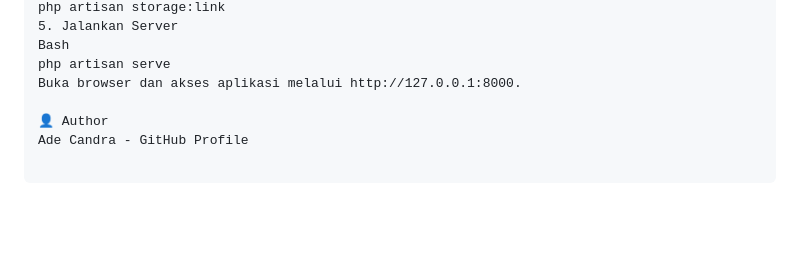
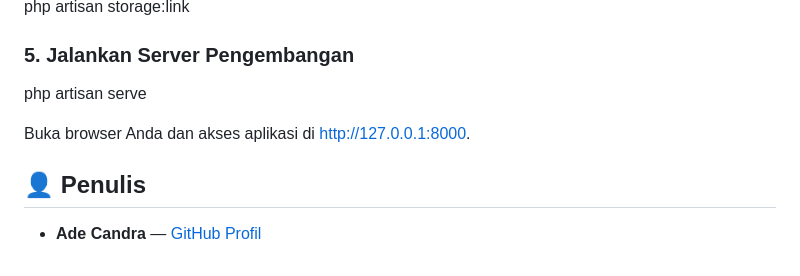
Before and after one commit to AdeCandra12/sebacan, a Markdown page: README.md, the part around one of its changes. GitHub-like rendering; blank space fills up the shorter version.

Commit message:
add file readme

```diff
--- a/README.md
+++ b/README.md
@@ -80,8 +73,11 @@ php artisan migrate --seed
 php artisan storage:link
-5. Jalankan Server
-Bash
+
+### **5\. Jalankan Server Pengembangan**
+
 php artisan serve
-Buka browser dan akses aplikasi melalui http://127.0.0.1:8000.
 
-👤 Author
-Ade Candra - GitHub Profile
+Buka browser Anda dan akses aplikasi di [http://127.0.0.1:8000](http://127.0.0.1:8000).
+
+## **👤 Penulis**
+
+* **Ade Candra** — [GitHub Profil](https://github.com/AdeCandra12)
```
Also changed, not shown: other parts of README.md (+51 -58 lines).
